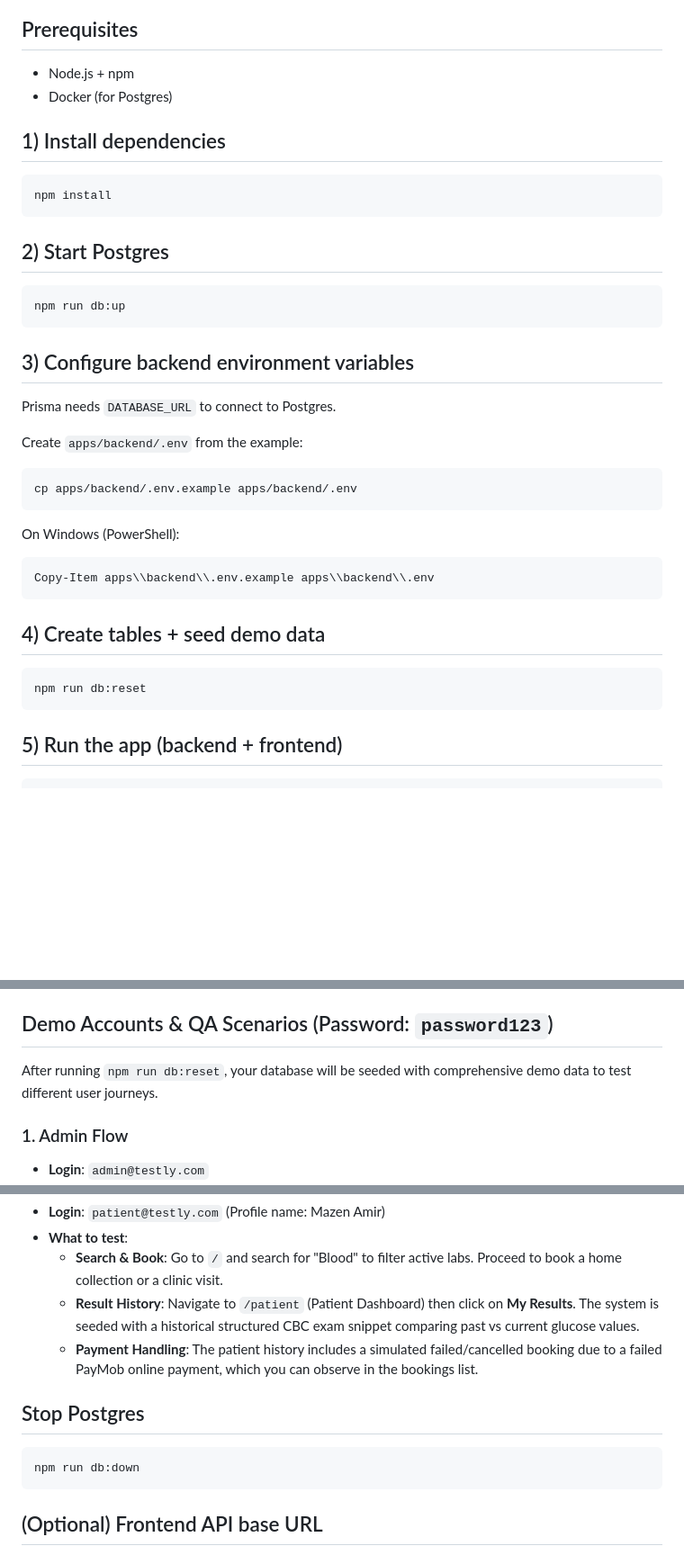
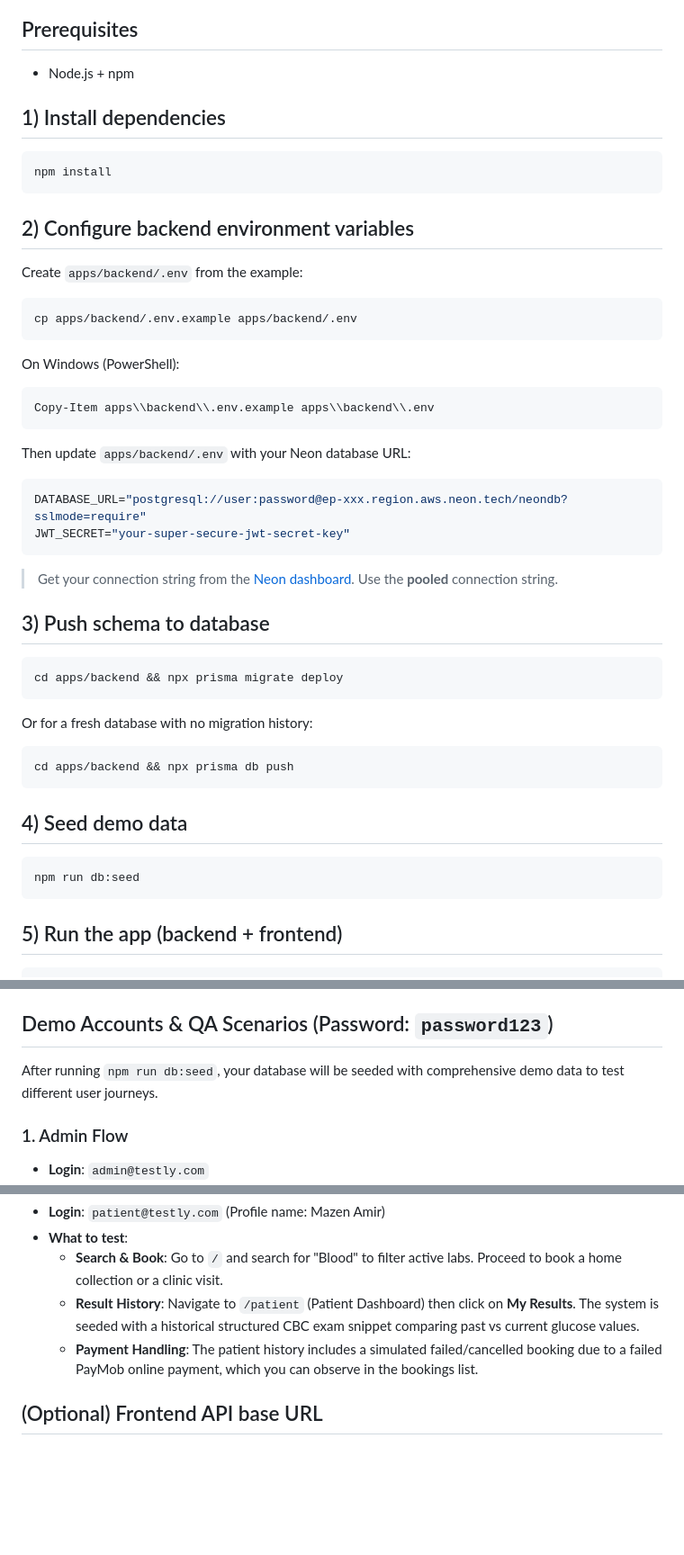
Before and after one commit to lapsystemgp/lapsys, a Markdown page: README.md, 3 parts joined by grey strips. Shown at 90% size. Rendered like a GitHub page; blank space fills up the shorter version.

Commit message:
docs: migrate README from local Docker DB to Neon cloud PostgreSQL
Co-Authored-By: Claude Sonnet 4.6 <noreply@anthropic.com>

````diff
--- a/README.md
+++ b/README.md
@@ -2,21 +2,13 @@
 
 ## Prerequisites
 - Node.js + npm
-- Docker (for Postgres)
 
 ## 1) Install dependencies
 ```bash
 npm install
 ```
 
-## 2) Start Postgres
-```bash
-npm run db:up
-```
-
-## 3) Configure backend environment variables
-Prisma needs `DATABASE_URL` to connect to Postgres.
-
+## 2) Configure backend environment variables
 Create `apps/backend/.env` from the example:
 ```bash
 cp apps/backend/.env.example apps/backend/.env
@@ -26,9 +18,27 @@ On Windows (PowerShell):
 Copy-Item apps\\backend\\.env.example apps\\backend\\.env
 ```
 
-## 4) Create tables + seed demo data
+Then update `apps/backend/.env` with your Neon database URL:
+```env
+DATABASE_URL="postgresql://user:password@ep-xxx.region.aws.neon.tech/neondb?sslmode=require"
+JWT_SECRET="your-super-secure-jwt-secret-key"
+```
+
+> Get your connection string from the [Neon dashboard](https://console.neon.tech). Use the **pooled** connection string.
+
+## 3) Push schema to database
 ```bash
-npm run db:reset
+cd apps/backend && npx prisma migrate deploy
+```
+
+Or for a fresh database with no migration history:
+```bash
+cd apps/backend && npx prisma db push
+```
+
+## 4) Seed demo data
+```bash
+npm run db:seed
 ```
 
 ## 5) Run the app (backend + frontend)
@@ -43,7 +53,7 @@ npm run dev
 
 ## Demo Accounts & QA Scenarios (Password: `password123`)
 
-After running `npm run db:reset`, your database will be seeded with comprehensive demo data to test different user journeys.
+After running `npm run db:seed`, your database will be seeded with comprehensive demo data to test different user journeys.
 
 ### 1. Admin Flow
 - **Login**: `admin@testly.com`
@@ -68,11 +78,6 @@ After running `npm run db:reset`, your database will be seeded with comprehensiv
   - **Result History**: Navigate to `/patient` (Patient Dashboard) then click on **My Results**. The system is seeded with a historical structured CBC exam snippet comparing past vs current glucose values.
   - **Payment Handling**: The patient history includes a simulated failed/cancelled booking due to a failed PayMob online payment, which you can observe in the bookings list.
 
-## Stop Postgres
-```bash
-npm run db:down
-```
-
 ## (Optional) Frontend API base URL
 By default the frontend uses `http://localhost:3001`. To override, create `apps/frontend/.env.local` using `apps/frontend/.env.local.example`.
 
````
